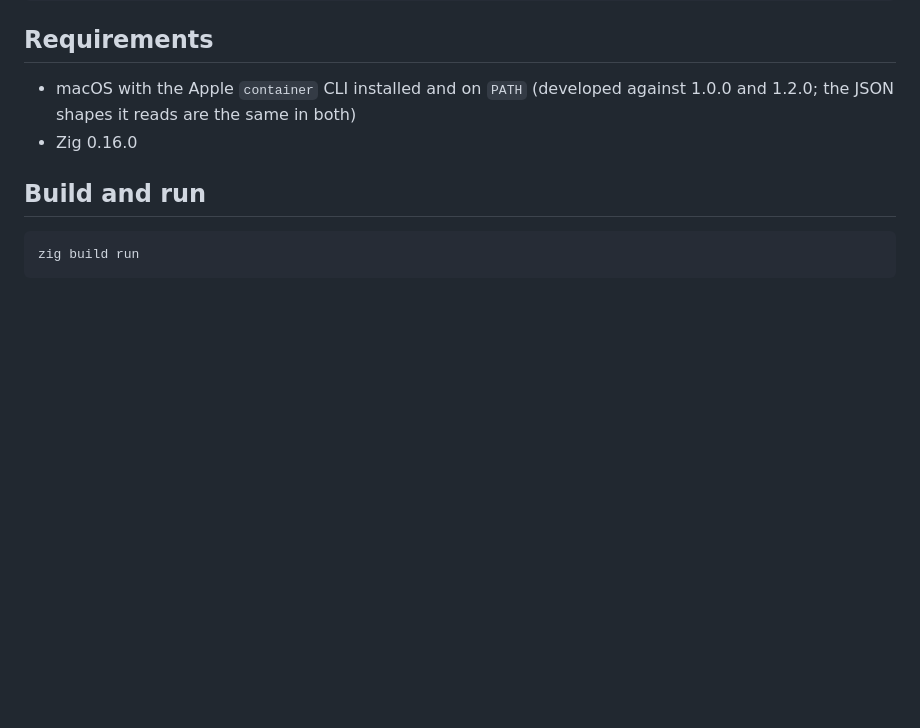
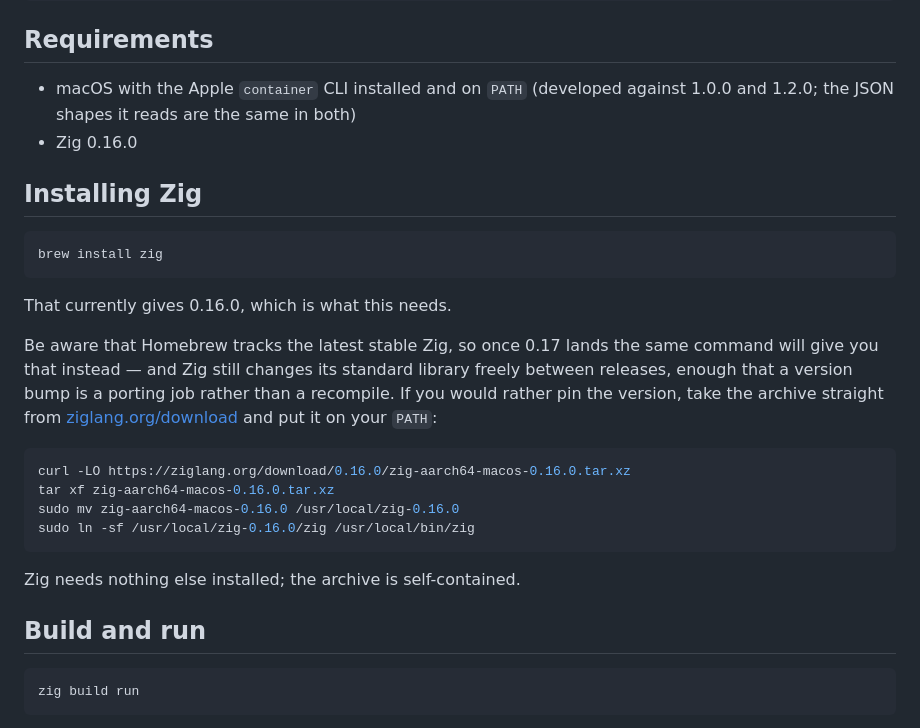
Before and after one commit to bezverec/zcontainer, a Markdown page: README.md, the part around the change. Drawn GitHub-style; blank space fills up the shorter version.

Commit message:
Say how to install Zig
The README asked for Zig 0.16.0 without saying where to get it.

`brew install zig` gives exactly that today, so it leads. But Homebrew
tracks the latest stable, and Zig still moves its standard library between
releases enough that 0.17 would be a porting job rather than a recompile —
this project was itself written against a 0.16 that had just renamed half
of what it uses. So the pinned archive from ziglang.org is offered as the
alternative, with the URL checked to resolve.

Co-Authored-By: Claude Opus 5 <noreply@anthropic.com>

````diff
--- a/README.md
+++ b/README.md
@@ -32,6 +32,30 @@ shop-db               running     docker.io/library/postgres:…  192.168.64.2
   (developed against 1.0.0 and 1.2.0; the JSON shapes it reads are the same
   in both)
 - Zig 0.16.0
+
+## Installing Zig
+
+```bash
+brew install zig
+```
+
+That currently gives 0.16.0, which is what this needs.
+
+Be aware that Homebrew tracks the latest stable Zig, so once 0.17 lands the
+same command will give you that instead — and Zig still changes its standard
+library freely between releases, enough that a version bump is a porting job
+rather than a recompile. If you would rather pin the version, take the archive
+straight from [ziglang.org/download](https://ziglang.org/download/) and put it
+on your `PATH`:
+
+```bash
+curl -LO https://ziglang.org/download/0.16.0/zig-aarch64-macos-0.16.0.tar.xz
+tar xf zig-aarch64-macos-0.16.0.tar.xz
+sudo mv zig-aarch64-macos-0.16.0 /usr/local/zig-0.16.0
+sudo ln -sf /usr/local/zig-0.16.0/zig /usr/local/bin/zig
+```
+
+Zig needs nothing else installed; the archive is self-contained.
 
 ## Build and run
 
````
